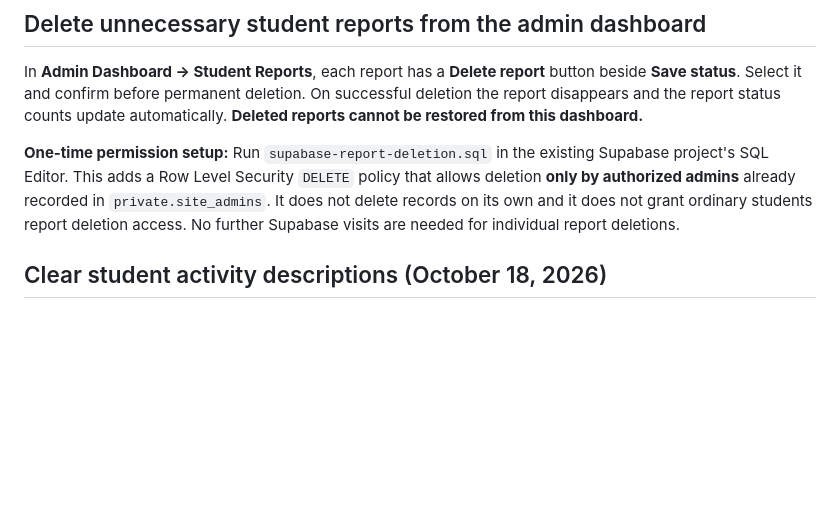
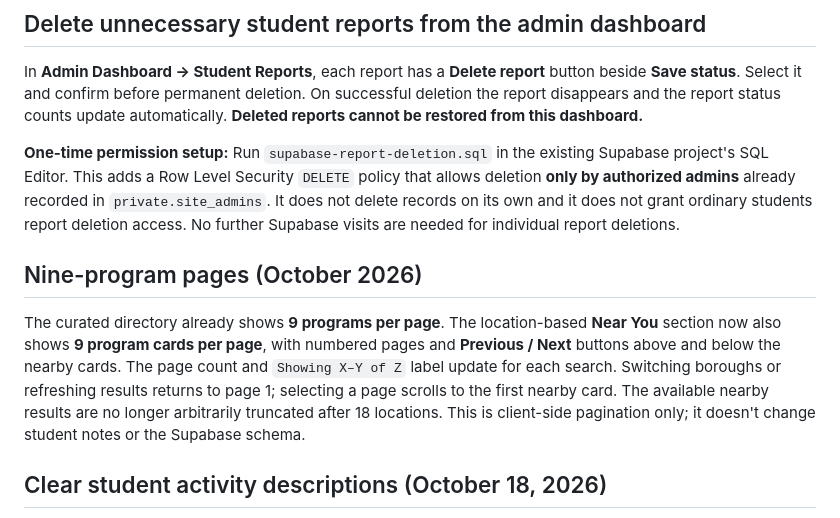
Before and after one commit to sudleedy/student-opportunities-nyc, a Markdown page: README.md, the part around the change. GitHub-like rendering; blank space fills up the shorter version.

Commit message:
Document 9-program pagination for nearby discovery and existing curated listings

```diff
--- a/README.md
+++ b/README.md
@@ -76,6 +76,10 @@ In **Admin Dashboard → Student Suggestions**, **Approve** keeps a submission a
 In **Admin Dashboard → Student Reports**, each report has a **Delete report** button beside **Save status**. Select it and confirm before permanent deletion. On successful deletion the report disappears and the report status counts update automatically. **Deleted reports cannot be restored from this dashboard.**
 
 **One-time permission setup:** Run `supabase-report-deletion.sql` in the existing Supabase project's SQL Editor. This adds a Row Level Security `DELETE` policy that allows deletion **only by authorized admins** already recorded in `private.site_admins`. It does not delete records on its own and it does not grant ordinary students report deletion access. No further Supabase visits are needed for individual report deletions.
+
+## Nine-program pages (October 2026)
+
+The curated directory already shows **9 programs per page**. The location-based **Near You** section now also shows **9 program cards per page**, with numbered pages and **Previous / Next** buttons above and below the nearby cards. The page count and `Showing X–Y of Z` label update for each search. Switching boroughs or refreshing results returns to page 1; selecting a page scrolls to the first nearby card. The available nearby results are no longer arbitrarily truncated after 18 locations. This is client-side pagination only; it doesn't change student notes or the Supabase schema.
 
 ## Clear student activity descriptions (October 18, 2026)
 
```
